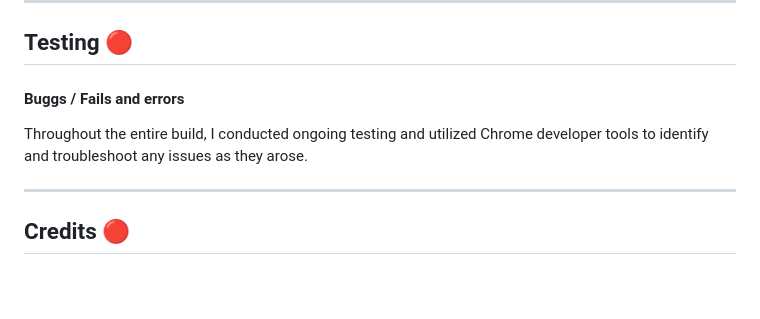
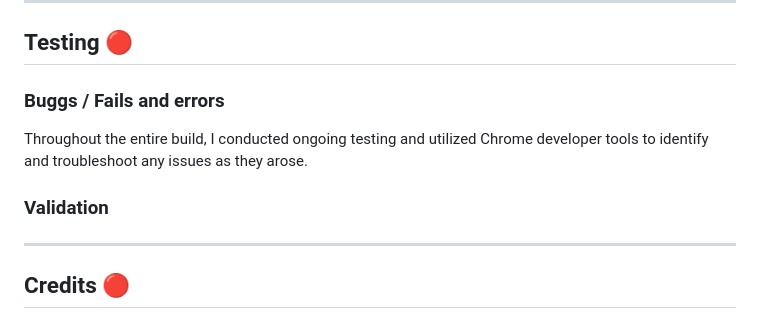
Before and after one commit to KimBergstroem/max_fps-Gaming-Cafe-Website, a Markdown page: README.md, the part around the change. Rendered like a GitHub page; blank space fills up the shorter version.

```diff
--- a/README.md
+++ b/README.md
@@ -264,10 +264,11 @@ To clone the PP1 repository:
 
 ## Testing 🔴
 
-#### Buggs / Fails and errors
+### Buggs / Fails and errors
 
 Throughout the entire build, I conducted ongoing testing and utilized Chrome developer tools to identify and troubleshoot any issues as they arose.
 
+### Validation
 
 ---
 
```
